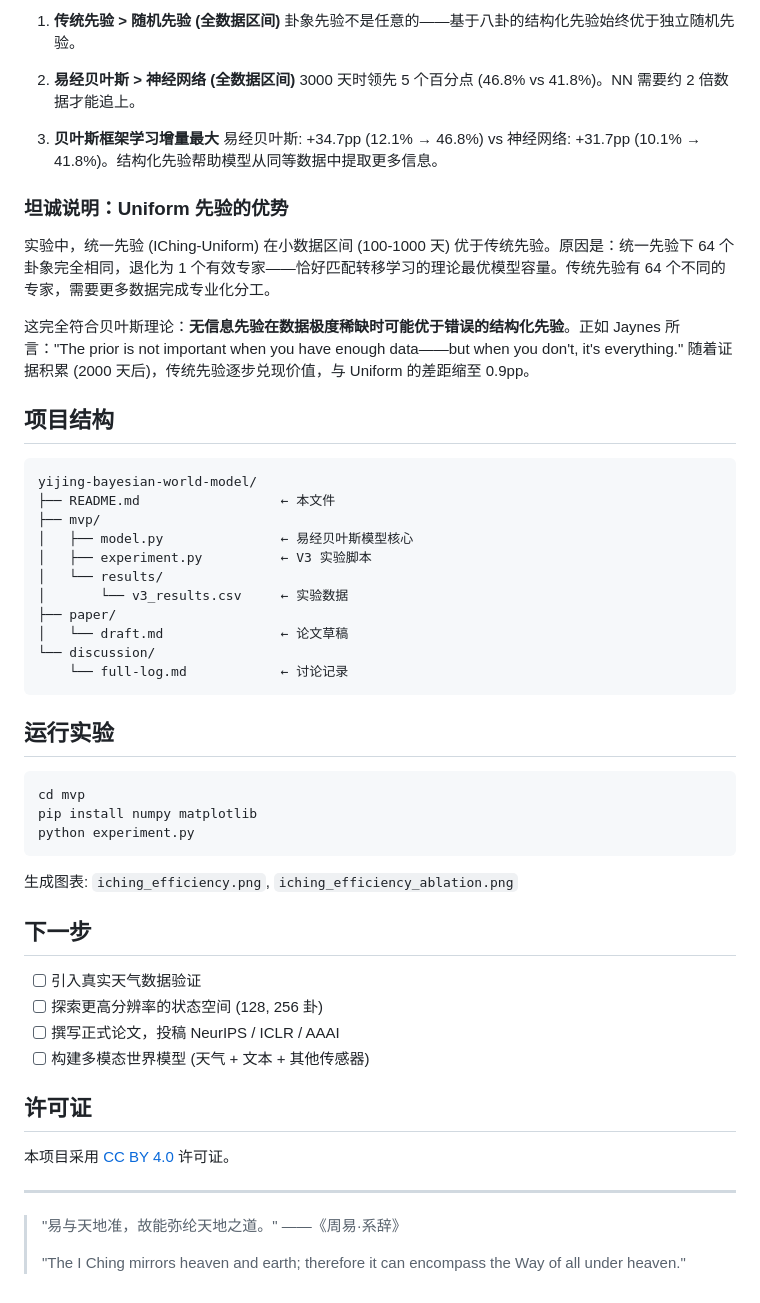
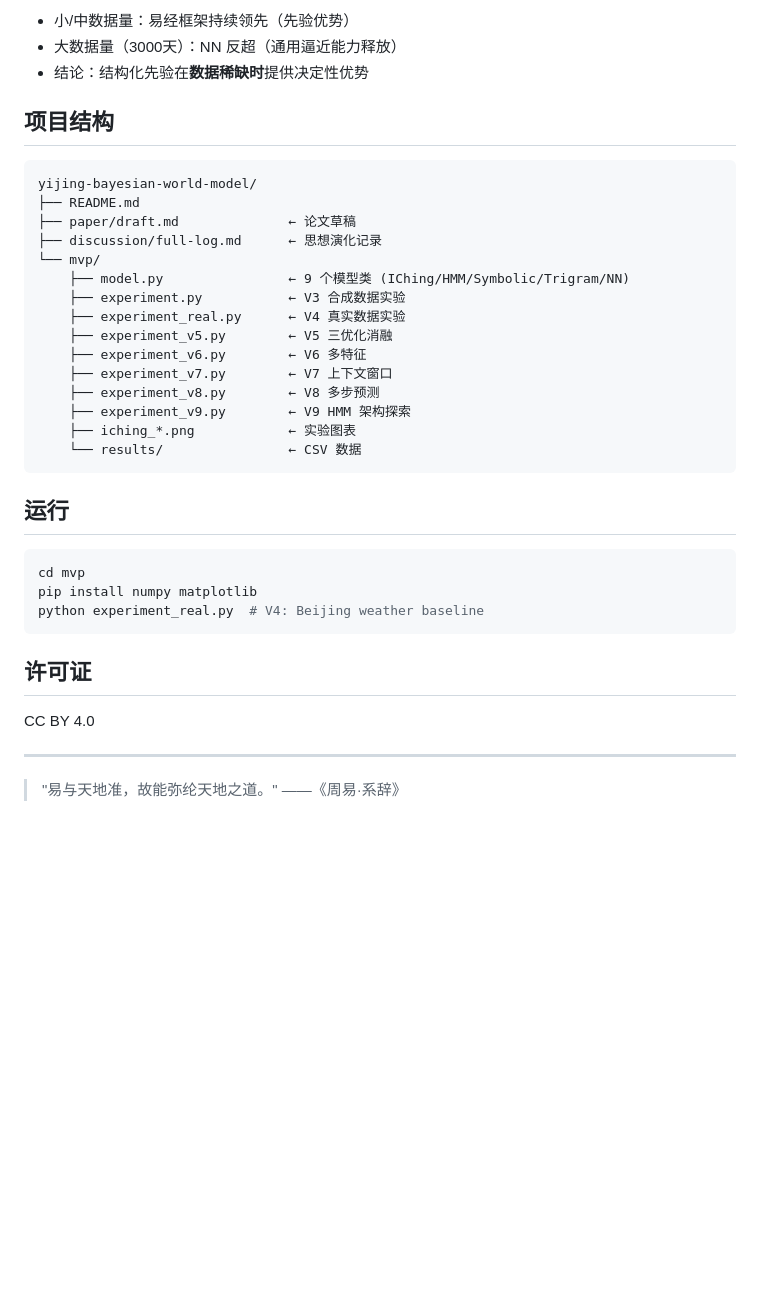
Before and after one commit to guojie0050/i-ching-5d-worldline-engine, a Markdown page: README.md, the part around one of its changes. Rendered like a GitHub page; blank space fills up the shorter version.

````diff
--- a/README.md
+++ b/README.md
@@ -72,58 +60,40 @@
 
-1. **传统先验 > 随机先验 (全数据区间)**
-   卦象先验不是任意的——基于八卦的结构化先验始终优于独立随机先验。
-
-2. **易经贝叶斯 > 神经网络 (全数据区间)**
-   3000 天时领先 5 个百分点 (46.8% vs 41.8%)。NN 需要约 2 倍数据才能追上。
-
-3. **贝叶斯框架学习增量最大**
-   易经贝叶斯: +34.7pp (12.1% → 46.8%) vs 神经网络: +31.7pp (10.1% → 41.8%)。结构化先验帮助模型从同等数据中提取更多信息。
-
-### 坦诚说明：Uniform 先验的优势
-
-实验中，统一先验 (IChing-Uniform) 在小数据区间 (100-1000 天) 优于传统先验。原因是：统一先验下 64 个卦象完全相同，退化为 1 个有效专家——恰好匹配转移学习的理论最优模型容量。传统先验有 64 个不同的专家，需要更多数据完成专业化分工。
-
-这完全符合贝叶斯理论：**无信息先验在数据极度稀缺时可能优于错误的结构化先验**。正如 Jaynes 所言："The prior is not important when you have enough data——but when you don't, it's everything." 随着证据积累 (2000 天后)，传统先验逐步兑现价值，与 Uniform 的差距缩至 0.9pp。
+- 小/中数据量：易经框架持续领先（先验优势）
+- 大数据量（3000天）：NN 反超（通用逼近能力释放）
+- 结论：结构化先验在**数据稀缺时**提供决定性优势
 
 ## 项目结构
 
 ```
 yijing-bayesian-world-model/
-├── README.md                  ← 本文件
-├── mvp/
-│   ├── model.py               ← 易经贝叶斯模型核心
-│   ├── experiment.py          ← V3 实验脚本
-│   └── results/
-│       └── v3_results.csv     ← 实验数据
-├── paper/
-│   └── draft.md               ← 论文草稿
-└── discussion/
-    └── full-log.md            ← 讨论记录
+├── README.md
+├── paper/draft.md              ← 论文草稿
+├── discussion/full-log.md      ← 思想演化记录
+└── mvp/
+    ├── model.py                ← 9 个模型类 (IChing/HMM/Symbolic/Trigram/NN)
+    ├── experiment.py           ← V3 合成数据实验
+    ├── experiment_real.py      ← V4 真实数据实验
+    ├── experiment_v5.py        ← V5 三优化消融
+    ├── experiment_v6.py        ← V6 多特征
+    ├── experiment_v7.py        ← V7 上下文窗口
+    ├── experiment_v8.py        ← V8 多步预测
+    ├── experiment_v9.py        ← V9 HMM 架构探索
+    ├── iching_*.png            ← 实验图表
+    └── results/                ← CSV 数据
 ```
 
-## 运行实验
+## 运行
 
 ```bash
 cd mvp
 pip install numpy matplotlib
-python experiment.py
+python experiment_real.py  # V4: Beijing weather baseline
 ```
-
-生成图表: `iching_efficiency.png`, `iching_efficiency_ablation.png`
-
-## 下一步
-
-- [ ] 引入真实天气数据验证
-- [ ] 探索更高分辨率的状态空间 (128, 256 卦)
-- [ ] 撰写正式论文，投稿 NeurIPS / ICLR / AAAI
-- [ ] 构建多模态世界模型 (天气 + 文本 + 其他传感器)
 
 ## 许可证
 
-本项目采用 [CC BY 4.0](https://creativecommons.org/licenses/by/4.0/) 许可证。
+CC BY 4.0
 
 ---
 
 > "易与天地准，故能弥纶天地之道。" ——《周易·系辞》
->
-> "The I Ching mirrors heaven and earth; therefore it can encompass the Way of all under heaven."
````
Also changed, not shown: other parts of README.md (+39 -51 lines), paper/draft.md (+49 -27 lines).
